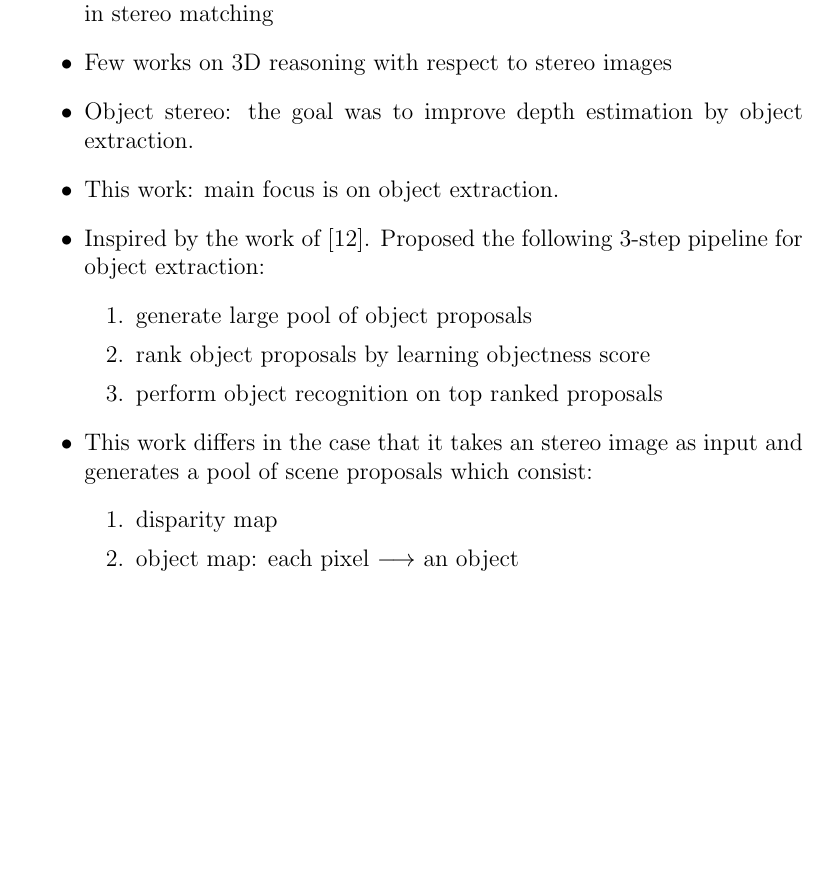
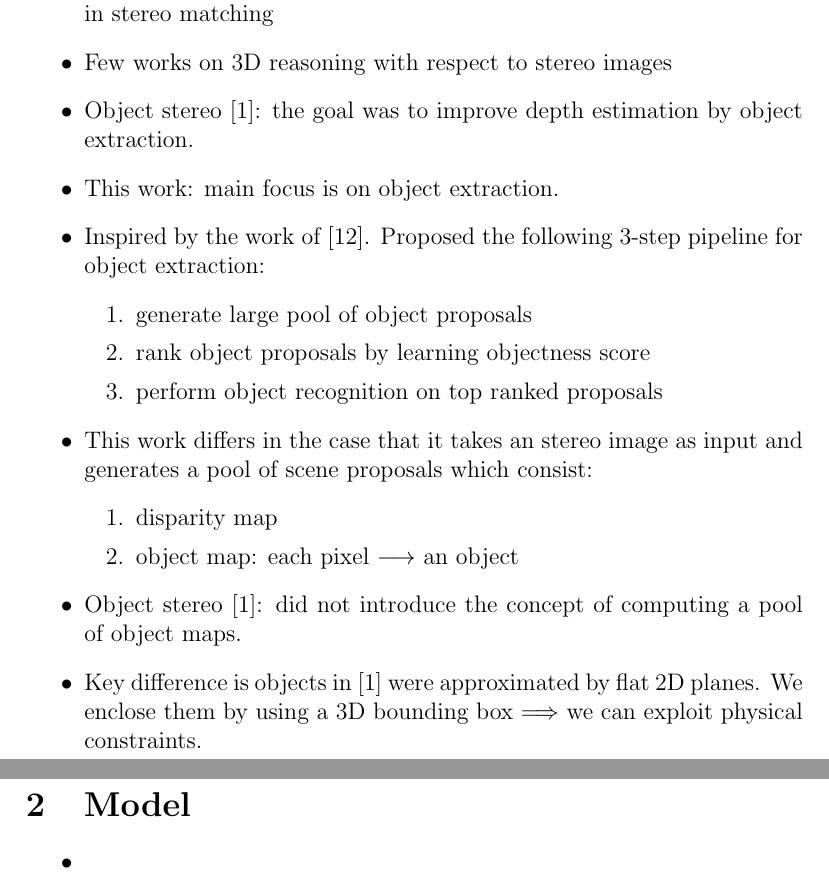
Before and after one commit to AmirooR/Research, a LaTeX document (Carrot/SceneProp.tex): part of the page before the commit and two parts of pages 1 and 2 of 2 after it, the two joined at a grey line, cut so that both start at the same text, the shorter picture padded with empty space. Compiled offline with pdfLaTeX.

Commit message:
Introduction finished

```diff
--- a/Carrot/SceneProp.tex
+++ b/Carrot/SceneProp.tex
@@ -20,7 +20,7 @@ Proposals and Depth from Stereo Images}}
 \item The goal is to jointly extract objects and estimate depths from stereo images
 \item Main contribution is to introduce the concept of 3D scene consistency in stereo matching
 \item Few works on 3D reasoning with respect to stereo images
-\item Object stereo: the goal was to improve depth estimation by object extraction.
+\item Object stereo [1]: the goal was to improve depth estimation by object extraction.
 \item This work: main focus is on object extraction.
 \item Inspired by the work of [12]. Proposed the following 3-step pipeline for object extraction:
 \begin{enumerate}
@@ -33,8 +33,15 @@ Proposals and Depth from Stereo Images}}
 \item disparity map
 \item object map: each pixel $\longrightarrow$ an object
 \end{enumerate}
+\item Object stereo [1]: did not introduce the concept of computing a pool of object maps.
+\item Key difference is objects in [1] were approximated by flat 2D planes. We enclose them by using a 3D bounding box
+$\Longrightarrow$ we can exploit physical constraints.
 \end{itemize}
 
+\section{Model}
+\begin{itemize}
+\item
+\end{itemize}
 
 %\subsection*{a)}
 %The equations for the moving car are\\
```
Also changed, not shown: Carrot/SceneProp.pdf.
